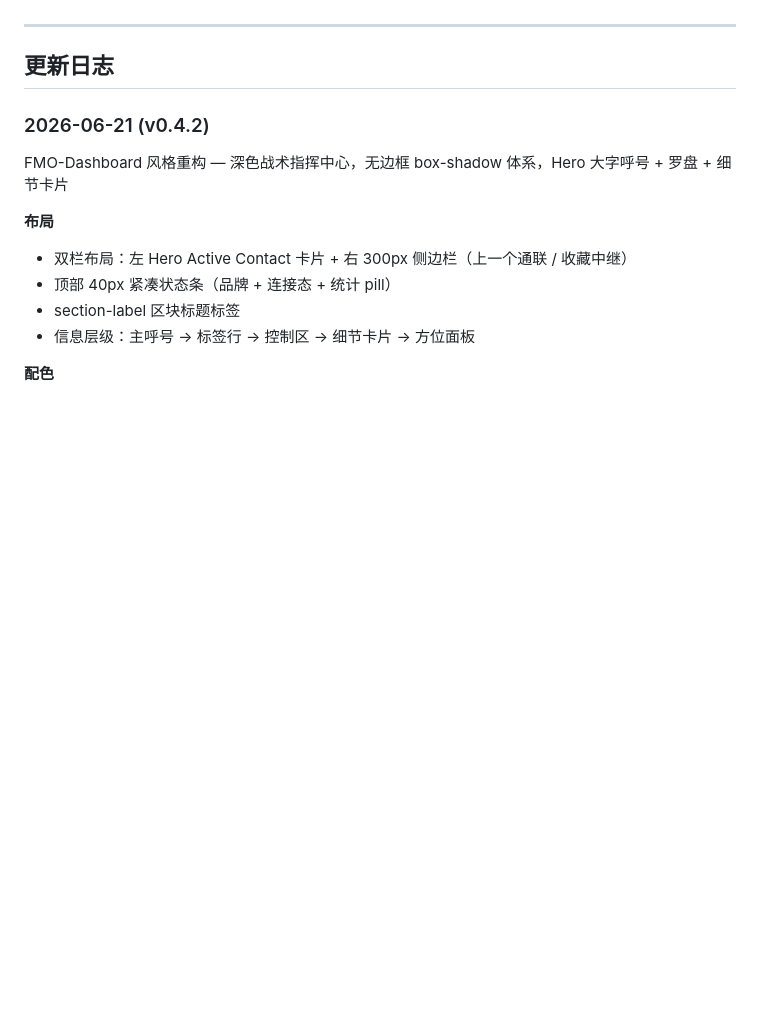
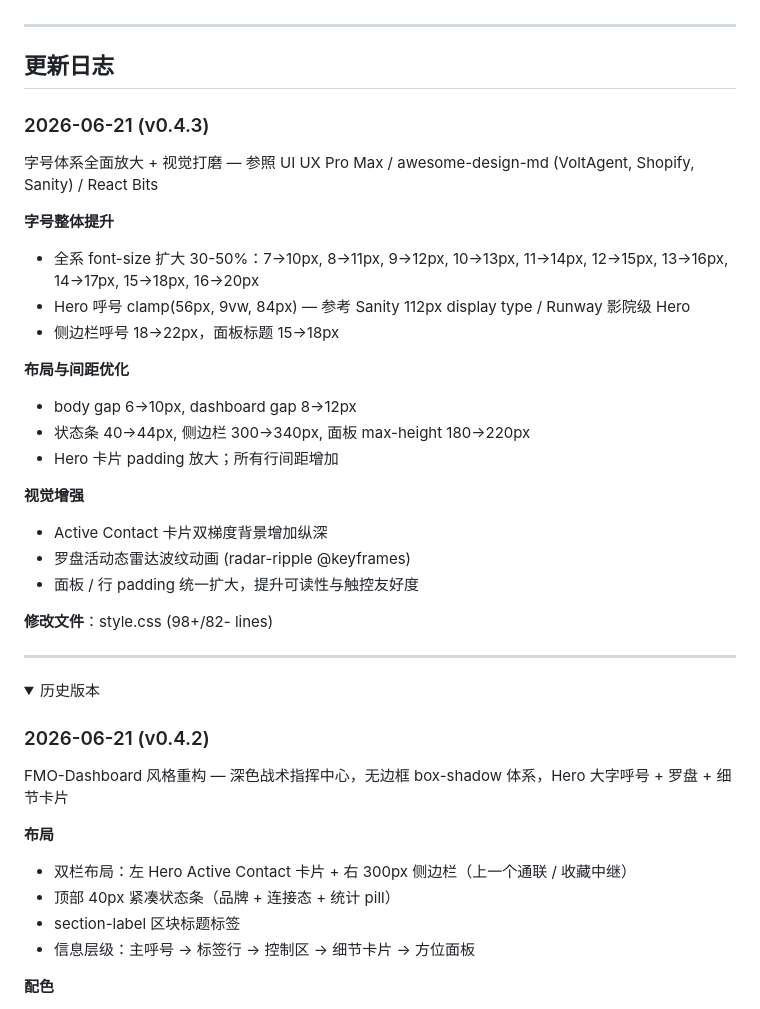
Before and after one commit to Inliang/fmo-secondary, a Markdown page: README.md, the part around the change. Drawn GitHub-style; folded sections open; blank space fills up the shorter version.

Commit message:
docs: update README v0.4.3 version log

```diff
--- a/README.md
+++ b/README.md
@@ -134,6 +134,32 @@ fmo-secondary/
 ---
 
 ## 更新日志
+
+### 2026-06-21 (v0.4.3)
+
+字号体系全面放大 + 视觉打磨 — 参照 UI UX Pro Max / awesome-design-md (VoltAgent, Shopify, Sanity) / React Bits
+
+**字号整体提升**
+- 全系 font-size 扩大 30-50%：7→10px, 8→11px, 9→12px, 10→13px, 11→14px, 12→15px, 13→16px, 14→17px, 15→18px, 16→20px
+- Hero 呼号 clamp(56px, 9vw, 84px) — 参考 Sanity 112px display type / Runway 影院级 Hero
+- 侧边栏呼号 18→22px，面板标题 15→18px
+
+**布局与间距优化**
+- body gap 6→10px, dashboard gap 8→12px
+- 状态条 40→44px, 侧边栏 300→340px, 面板 max-height 180→220px
+- Hero 卡片 padding 放大；所有行间距增加
+
+**视觉增强**
+- Active Contact 卡片双梯度背景增加纵深
+- 罗盘活动态雷达波纹动画 (radar-ripple @keyframes)
+- 面板 / 行 padding 统一扩大，提升可读性与触控友好度
+
+**修改文件**：style.css (98+/82- lines)
+
+---
+
+<details>
+<summary>历史版本</summary>
 
 ### 2026-06-21 (v0.4.2)
 
```
